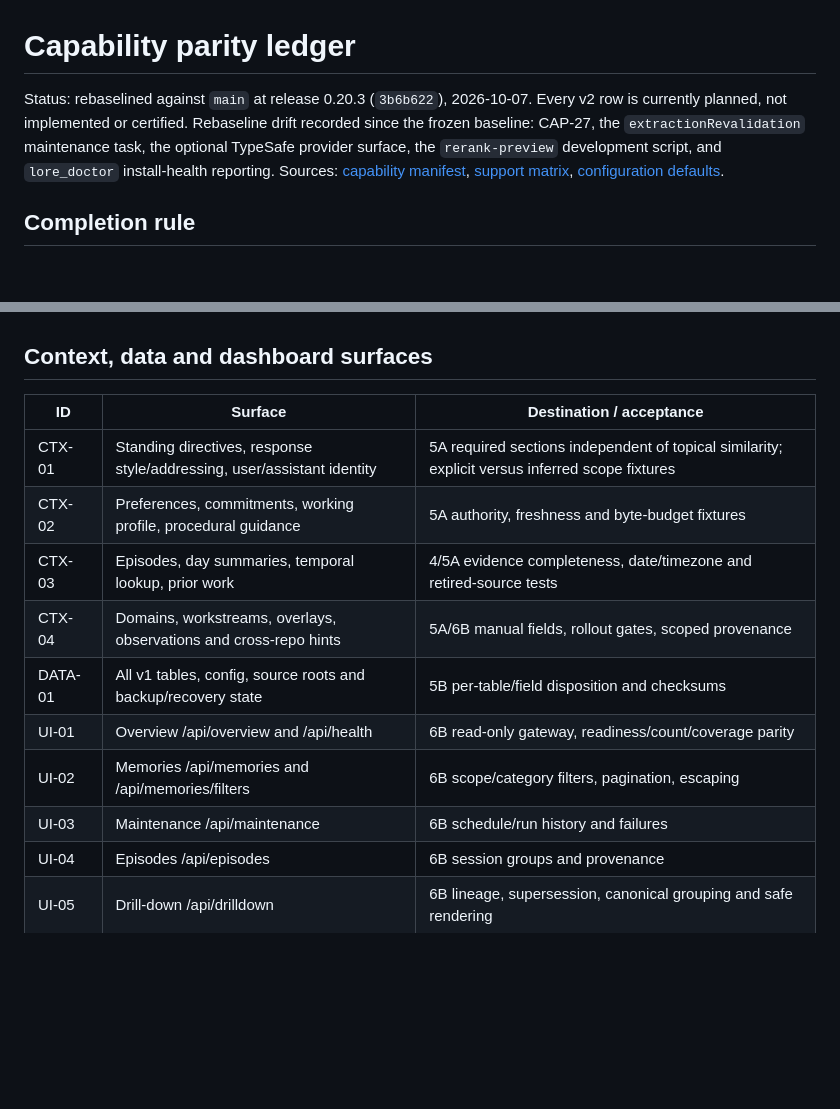
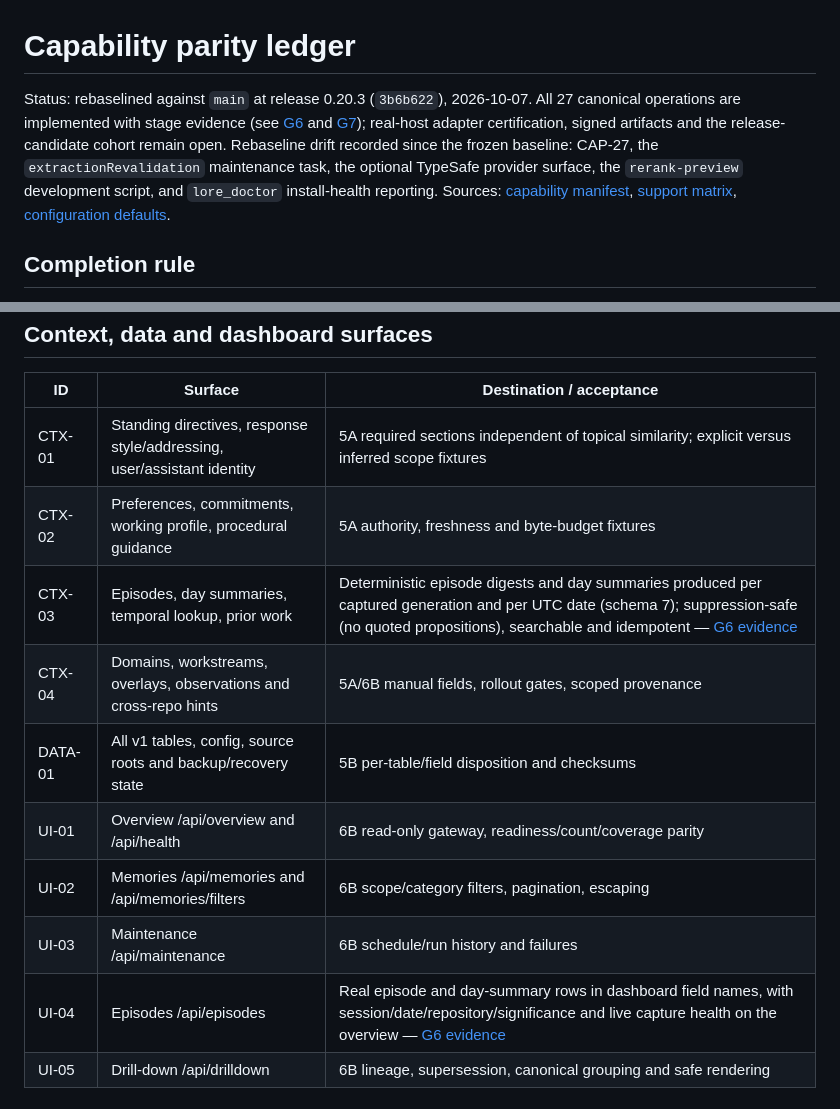
Before and after one commit to matt-riley/lore, a Markdown page: docs/v2/capability-parity.md, 2 parts joined by grey strips. GitHub-like rendering; blank space fills up the shorter version.

Commit message:
docs(v2): refresh parity status for implemented rows

```diff
--- a/docs/v2/capability-parity.md
+++ b/docs/v2/capability-parity.md
@@ -1,6 +1,13 @@
 # Capability parity ledger
 
-Status: rebaselined against `main` at release 0.20.3 (`3b6b622`), 2026-10-07. Every v2 row is currently planned, not implemented or certified. Rebaseline drift recorded since the frozen baseline: CAP-27, the `extractionRevalidation` maintenance task, the optional TypeSafe provider surface, the `rerank-preview` development script, and `lore_doctor` install-health reporting.
+Status: rebaselined against `main` at release 0.20.3 (`3b6b622`), 2026-10-07.
+All 27 canonical operations are implemented with stage evidence (see
+[G6](evidence/g6-clients-admin.md) and [G7](evidence/g7-rollout.md)); real-host
+adapter certification, signed artifacts and the release-candidate cohort
+remain open. Rebaseline drift recorded since the frozen baseline: CAP-27, the
+`extractionRevalidation` maintenance task, the optional TypeSafe provider
+surface, the `rerank-preview` development script, and `lore_doctor`
+install-health reporting.
 Sources: [capability manifest](../../lib/capabilities/capability-manifest.mjs), [support matrix](../support-matrix.md), [configuration defaults](../../lib/core/config.mjs).
 
 ## Completion rule
@@ -103,13 +110,13 @@ Maintenance task inventory: memoryHygiene, deferredExtraction, validationCorpus,
 | --- | --- | --- |
 | CTX-01 | Standing directives, response style/addressing, user/assistant identity | 5A required sections independent of topical similarity; explicit versus inferred scope fixtures |
 | CTX-02 | Preferences, commitments, working profile, procedural guidance | 5A authority, freshness and byte-budget fixtures |
-| CTX-03 | Episodes, day summaries, temporal lookup, prior work | 4/5A evidence completeness, date/timezone and retired-source tests |
+| CTX-03 | Episodes, day summaries, temporal lookup, prior work | Deterministic episode digests and day summaries produced per captured generation and per UTC date (schema 7); suppression-safe (no quoted propositions), searchable and idempotent — [G6 evidence](evidence/g6-clients-admin.md) |
 | CTX-04 | Domains, workstreams, overlays, observations and cross-repo hints | 5A/6B manual fields, rollout gates, scoped provenance |
 | DATA-01 | All v1 tables, config, source roots and backup/recovery state | 5B per-table/field disposition and checksums |
 | UI-01 | Overview /api/overview and /api/health | 6B read-only gateway, readiness/count/coverage parity |
 | UI-02 | Memories /api/memories and /api/memories/filters | 6B scope/category filters, pagination, escaping |
 | UI-03 | Maintenance /api/maintenance | 6B schedule/run history and failures |
-| UI-04 | Episodes /api/episodes | 6B session groups and provenance |
+| UI-04 | Episodes /api/episodes | Real episode and day-summary rows in dashboard field names, with session/date/repository/significance and live capture health on the overview — [G6 evidence](evidence/g6-clients-admin.md) |
 | UI-05 | Drill-down /api/drilldown | 6B lineage, supersession, canonical grouping and safe rendering |
 
 ## Scripts, setup and developer tooling
```
